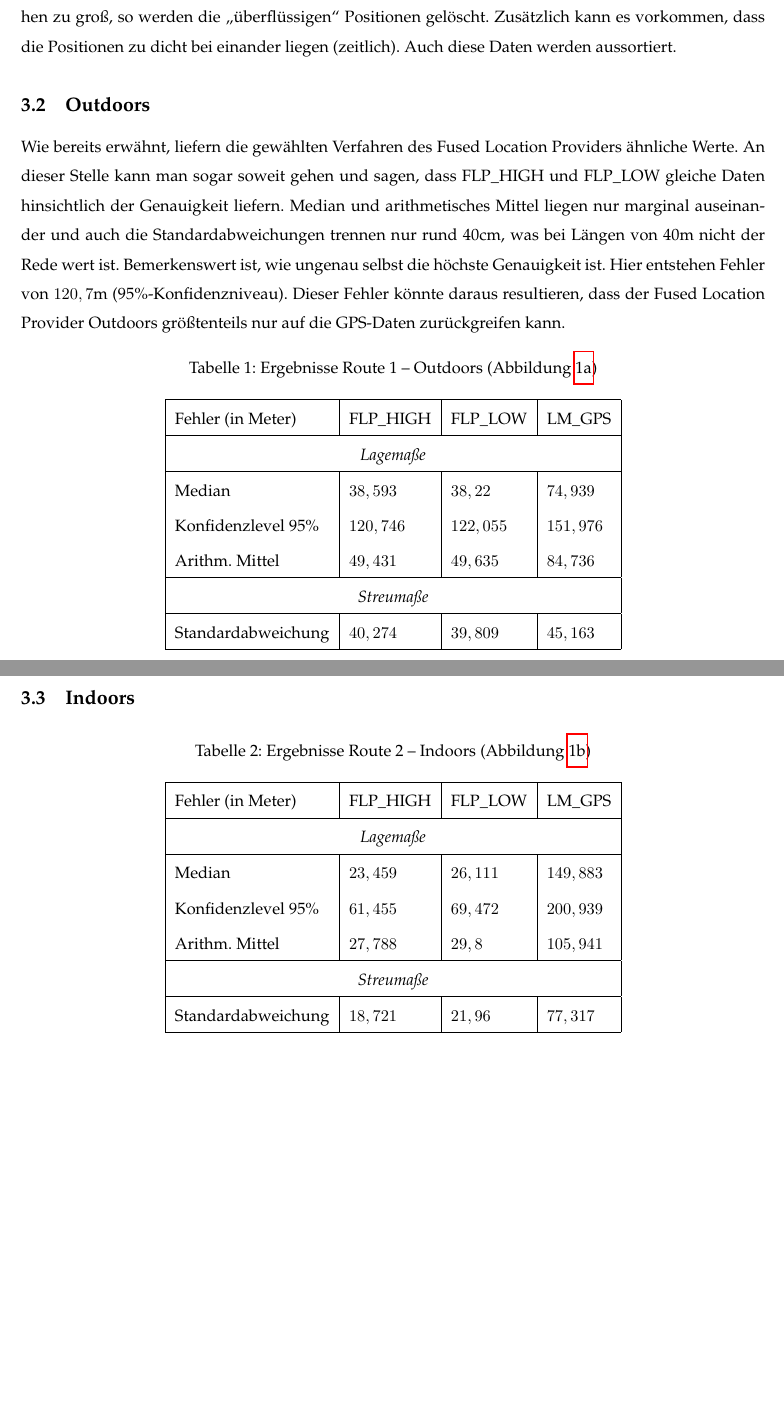
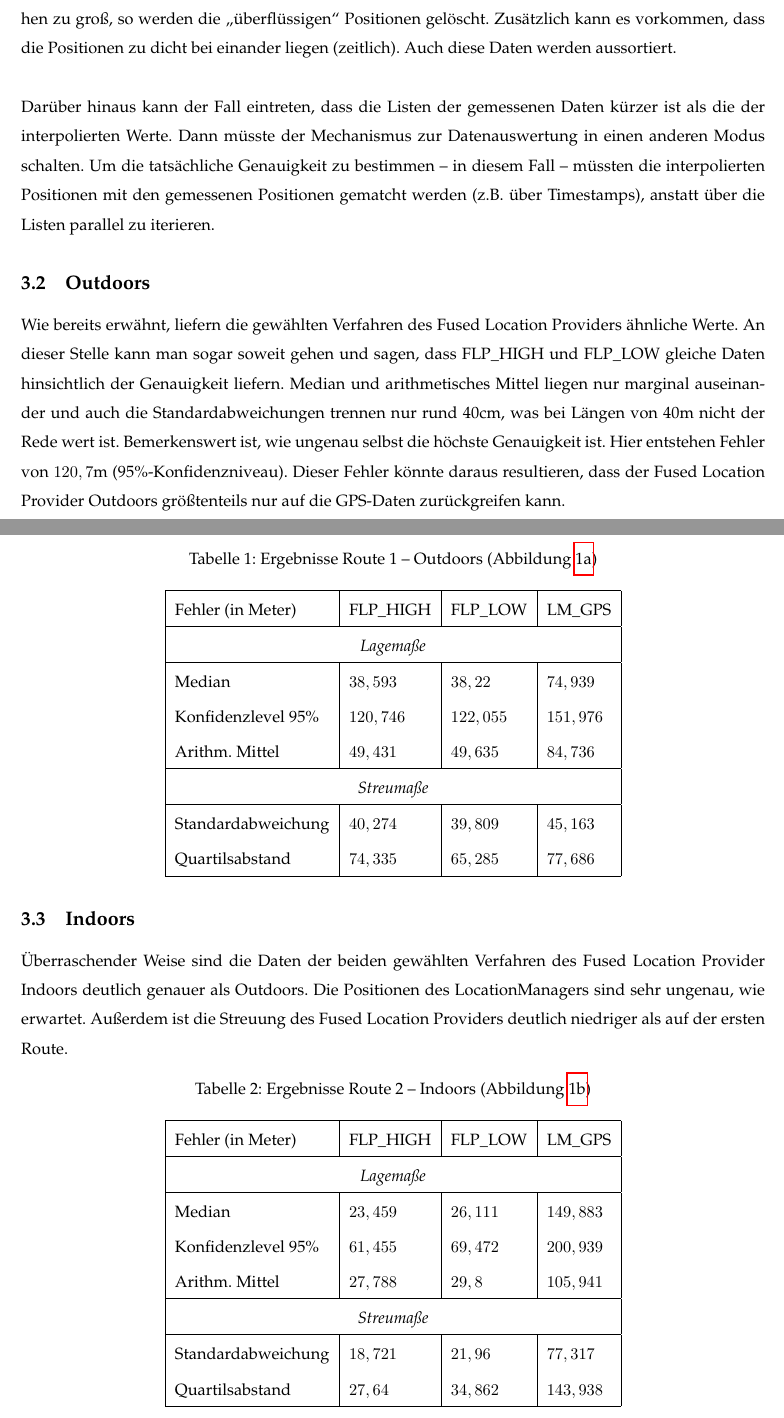
Before and after one commit to nskrzypczyk/LoMo-Praktikum, a LaTeX document (latex/praktikum2.tex): two parts of pages 2 and 3 of 3, joined at a grey line, cut so that both start at the same text, the shorter picture padded with empty space. Compiled offline with pdfLaTeX.

Commit message:
[TASK] Dokument ausgearbeitet

```diff
--- a/latex/praktikum2.tex
+++ b/latex/praktikum2.tex
@@ -66,7 +70,9 @@ Erstaunlicher Weise -- und entgegen unserer Erwartungen -- liefern FLP\_HIGH und
 
 In einem idealen System unter idealen Bedingungen erhält unsere App alle drei Sekunden eine Position vom Betriebssystem -- wie gewünscht. Dann kann zwischen den Punkten der Groundtrouth linear interpoliert werden, um die Genauigkeit zu ermitteln. Der Fehler ergibt sich durch die Distanz der gemessenen Position zur entsprechenden, interpolierten Position der Groundtrouth. \\
 
-Tatsächlich kommt es jedoch durch diverse Umstände dazu, dass die App nicht genau alle drei Sekunden eine Position aus dem Betriebssystem erhält. Meist entstehen Datenreihen, die entweder zu groß oder zu klein sind. Daher müssen die erhobenen Daten zunächst bereinigt werden: Sind die Datenreihen zu groß, so werden die "`überflüssigen"' Positionen gelöscht. Zusätzlich kann es vorkommen, dass die Positionen zu dicht bei einander liegen (zeitlich). Auch diese Daten werden aussortiert.
+Tatsächlich kommt es jedoch durch diverse Umstände dazu, dass die App nicht genau alle drei Sekunden eine Position aus dem Betriebssystem erhält. Meist entstehen Datenreihen, die entweder zu groß oder zu klein sind. Daher müssen die erhobenen Daten zunächst bereinigt werden: Sind die Datenreihen zu groß, so werden die "`überflüssigen"' Positionen gelöscht. Zusätzlich kann es vorkommen, dass die Positionen zu dicht bei einander liegen (zeitlich). Auch diese Daten werden aussortiert. \\
+
+Darüber hinaus kann der Fall eintreten, dass die Listen der gemessenen Daten kürzer ist als die der interpolierten Werte. Dann müsste der Mechanismus zur Datenauswertung in einen anderen Modus schalten. Um die tatsächliche Genauigkeit zu bestimmen -- in diesem Fall -- müssten die interpolierten Positionen mit den gemessenen Positionen gematcht werden (z.B. über Timestamps), anstatt über die Listen parallel zu iterieren.
 
 \subsection{Outdoors}
 
@@ -89,13 +95,14 @@ Wie bereits erwähnt, liefern die gewählten Verfahren des Fused Location Provid
 	\multicolumn{4}{|c|}{\textit{Streumaße}}\\
 	\hline
 	Standardabweichung & $40,274$ & $39,809$ & $45,163$ \\
+	Quartilsabstand & $74,335$ & $65,285$ & $77,686$ \\
 	\hline
 	\end{tabular}
 \end{table}
 
 \subsection{Indoors}
 
-% todo
+Überraschender Weise sind die Daten der beiden gewählten Verfahren des Fused Location Provider Indoors deutlich genauer als Outdoors. Die Positionen des LocationManagers sind sehr ungenau, wie erwartet. Außerdem ist die Streuung des Fused Location Providers deutlich niedriger als auf der ersten Route.
 
 \begin{table}[h!]
 	\centering
@@ -113,6 +120,7 @@ Wie bereits erwähnt, liefern die gewählten Verfahren des Fused Location Provid
 	\multicolumn{4}{|c|}{\textit{Streumaße}}\\
 	\hline
 	Standardabweichung & $18,721$ & $21,96$ & $77,317$ \\
+	Quartilsabstand & $27,64$ & $34,862$ & $143,938$ \\
 	\hline
 	\end{tabular}
 \end{table}
```
Also changed, not shown: latex/praktikum2.tex (6 more changed lines).
